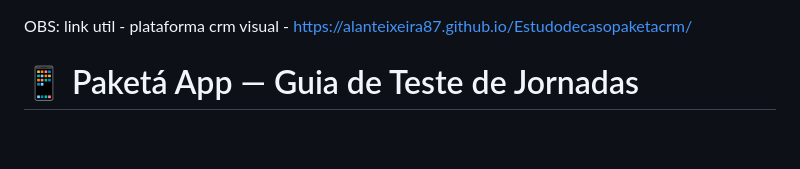
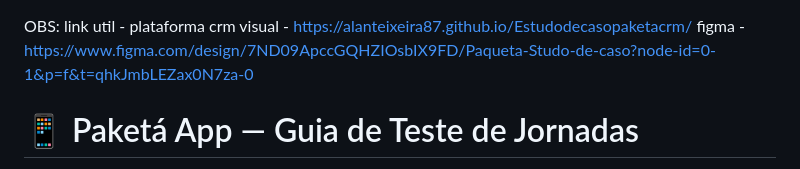
Before and after one commit to alanteixeira87/PAKETA-ESTUDODECASO, a Markdown page: README.md, the part around the change. GitHub-like rendering; blank space fills up the shorter version.

Commit message:
Add Figma link to README
Added Figma link for design reference.

```diff
--- a/README.md
+++ b/README.md
@@ -1,5 +1,6 @@
 
 OBS: link util - plataforma crm visual - https://alanteixeira87.github.io/Estudodecasopaketacrm/
+                 figma - https://www.figma.com/design/7ND09ApccGQHZIOsbIX9FD/Paqueta-Studo-de-caso?node-id=0-1&p=f&t=qhkJmbLEZax0N7za-0
 # 📱 Paketá App — Guia de Teste de Jornadas
 
 Este documento tem como objetivo orientar testes completos das jornadas do usuário dentro do protótipo do Paketá App.
```
